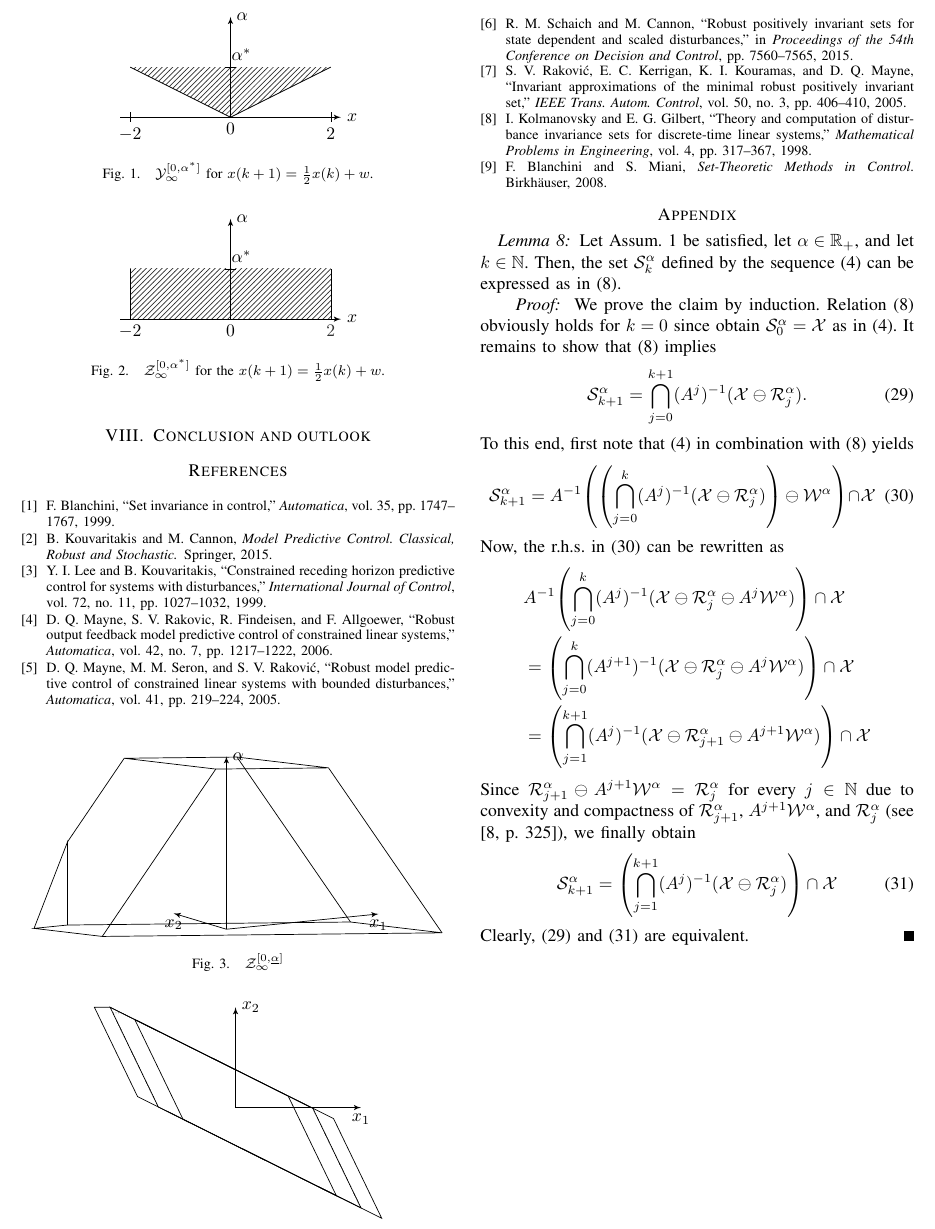
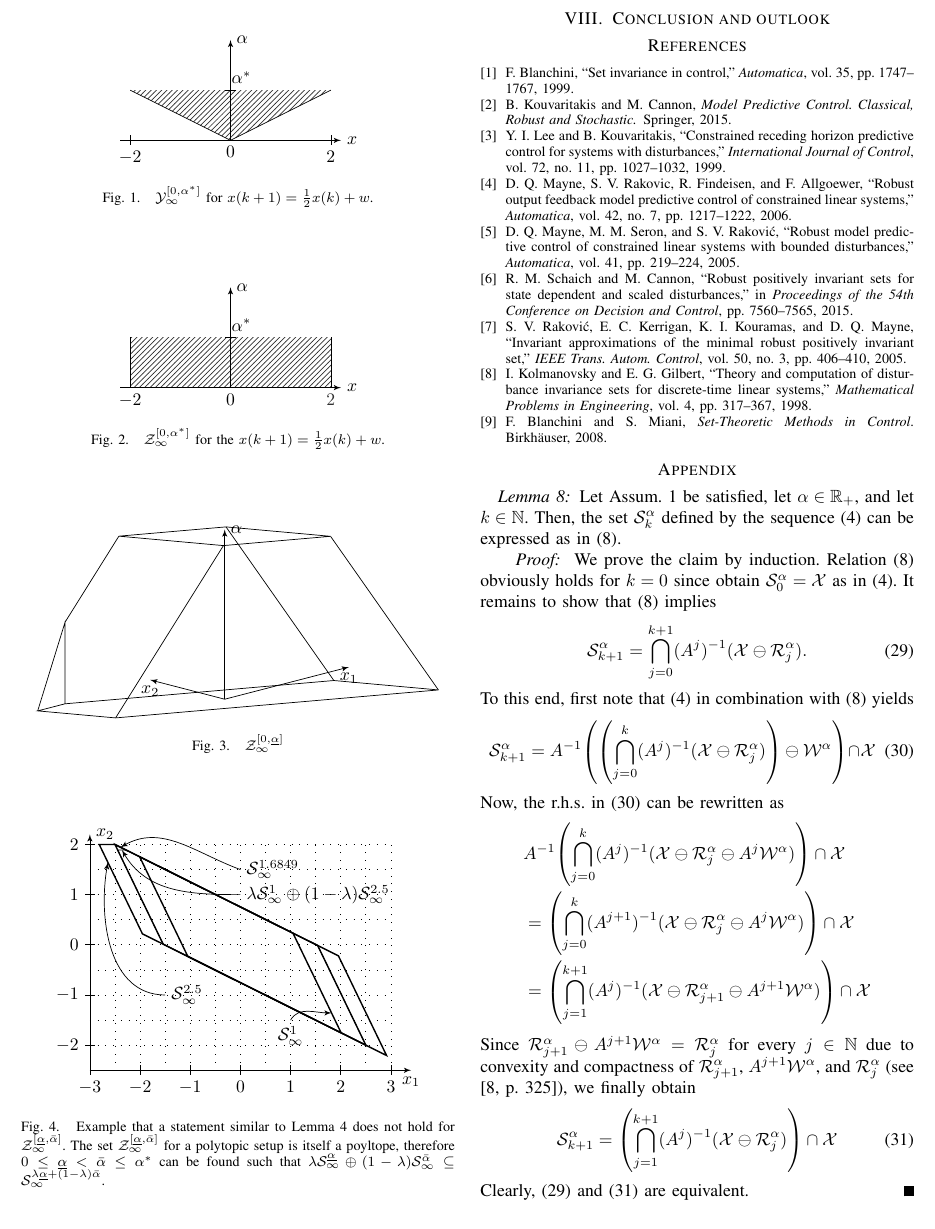
Before and after one commit to worc4021/CDC2016, a LaTeX paper (2016_CDC.tex, which reads Example.tex): part of page 4 of 4, cut so that both start at the same text. Compiled offline with LaTeX, dvips and Ghostscript.

Commit message:
Added some fancy Tikz pix

```diff
--- a/Example.tex
+++ b/Example.tex
@@ -55,7 +55,7 @@ For this setup the approximation of $\alpha^\ast$ leads to the lower and upper b
 \end{figure}
 
 \begin{figure}
-\tdplotsetmaincoords{80}{-30}
+\tdplotsetmaincoords{75}{-45}
 \centering
 \begin{tikzpicture}[tdplot_main_coords]
 \draw[-latex'] (0,0,0) -- (0,0,3.5) node[right] {$\alpha$};
@@ -74,11 +74,21 @@ For this setup the approximation of $\alpha^\ast$ leads to the lower and upper b
 
 \begin{figure}\centering
 \begin{tikzpicture}
-\draw[-latex'] (0,0) -- (0,2) node[right] {$x_2$};
-\draw[-latex'] (0,0) -- (2.5,0) node[below] {$x_1$};
-\draw (1.9529,   -0.2191) -- (-2.5000,    2.0000) -- (-2.8137,    2.0000) -- (-1.9529,    0.2191) -- (2.9132,   -2.2059) -- cycle; % \alpha = 1
-\draw (1.5397,   -0.0132) -- (-2.5000,    2.0000) -- (-2.5000,    2.0000) -- (-1.5397,    0.0132) -- (2.5000,   -2.0000) -- cycle; %\alpha = 1.6849
-\draw[densely dotted] (2.0615,   -1.0928) -- (1.5397,   -0.0132) -- (-0.8800,    1.1927) -- (-2.2755,    1.8881) -- (-2.4459,    1.8881) -- (-1.5397,    0.0132) -- (1.1045,   -1.3046) -- (2.5000,   -2.0000) -- cycle; % interpolated
-\draw (2.0082,   -1.7549) -- (1.0480,    0.2318) -- (-2.0082,    1.7549) -- (-1.0480,   -0.2318) -- cycle; %\alpha = 2.5
+\draw[loosely dotted, step=0.5] (-3,-2.5) grid (3,2);
+\foreach \x in {-3,-2,...,3} \draw (\x,-2.4) -- (\x,-2.6) node[below] {$\x$};
+\foreach \y in {-2,-1,...,2} \draw (-2.9,\y) -- (-3.1,\y) node[left] {$\y$};
+\draw[-latex'] (-3,-2.5) -- (-3,2.2) node[right] {$x_2$};
+\draw[-latex'] (-3,-2.5) -- (3.4,-2.5) node[below] {$x_1$};
+\draw[thick] (1.9529,   -0.2191) -- (-2.5000,    2.0000) -- (-2.8137,    2.0000) -- (-1.9529,    0.2191) -- (2.9132,   -2.2059) -- cycle; % \alpha = 1
+\draw[thick] (1.5397,   -0.0132) -- (-2.5000,    2.0000) -- (-2.5000,    2.0000) -- (-1.5397,    0.0132) -- (2.5000,   -2.0000) -- cycle; %\alpha = 1.6849
+\draw (2.0615,   -1.0928) -- (1.5397,   -0.0132) -- (-0.8800,    1.1927) -- (-2.2755,    1.8881) -- (-2.4459,    1.8881) -- (-1.5397,    0.0132) -- (1.1045,   -1.3046) -- (2.5000,   -2.0000) -- cycle; % interpolated
+\draw[thick] (2.0082,   -1.7549) -- (1.0480,    0.2318) -- (-2.0082,    1.7549) -- (-1.0480,   -0.2318) -- cycle; %\alpha = 2.5
+\draw[latex'-] (-2.6418, 1.6438) to[out=-100,in=180] (-1.5,-1) node[right] {$\mathcal S_\infty^{2.5}$};
+\draw[latex'-] (1.8160, -1.3576) to[out=180,in=60] (1,-1.5) node[below] {$\mathcal S_\infty^1$};
+\draw[latex'-] (-2.3605, 1.8880) to[out=-60,in=180] (0,1) node[right] {$\lambda\mathcal S_\infty^1\oplus(1-\lambda)\mathcal S_\infty^{2.5}$};
+\draw[latex'-] (-2.3875, 1.9440) to[out=30,in=160] (0,1.5) node[right] {$\mathcal S_\infty^{1.6849}$};
 \end{tikzpicture}
+\caption{Example that a statement similar to Lemma~\ref{lem:YalphaConvY1} does not hold for $\mathcal Z_\infty^{[\underline\alpha,\bar\alpha]}$.
+%
+The set $\mathcal Z_\infty^{[\underline\alpha,\bar\alpha]}$ for a polytopic setup is itself a poyltope, therefore $0\leq\underline\alpha<\bar\alpha\leq\alpha^\ast$ can be found such that $\lambda\mathcal S_\infty^{\underline\alpha}\oplus(1-\lambda)\mathcal S_\infty^{\bar\alpha}\subseteq\mathcal S_\infty^{\lambda\underline\alpha+(1-\lambda)\bar\alpha}$.}
 \end{figure}
```
